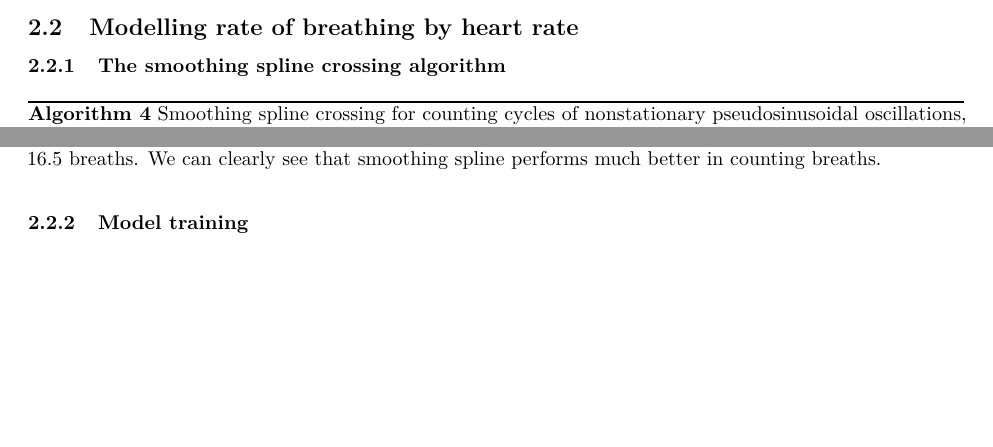
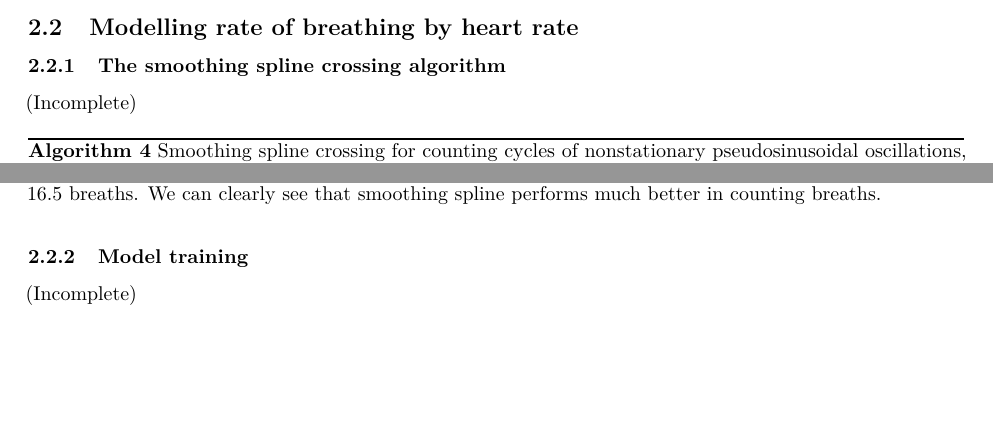
Before and after one commit to szmsu2011/comp90072, a LaTeX document (report/report.tex): two parts of page 6 of 15, joined at a grey line, cut so that both start at the same text. Compiled offline with pdfLaTeX.

Commit message:
mark to-dos

```diff
--- a/report/report.tex
+++ b/report/report.tex
@@ -323,6 +327,8 @@ rate}\label{modelling-rate-of-breathing-by-heart-rate}}
 \subsubsection{The smoothing spline crossing
 algorithm}\label{the-smoothing-spline-crossing-algorithm}}
 
+(Incomplete)
+
 \begin{algorithm}
 \caption{Smoothing spline crossing for counting cycles of nonstationary pseudosinusoidal oscillations, for varying heart rates/chest movements}
 \begin{algorithmic}[1]
@@ -350,6 +356,8 @@ algorithm}\label{the-smoothing-spline-crossing-algorithm}}
 
 \hypertarget{model-training}{%
 \subsubsection{Model training}\label{model-training}}
+
+(Incomplete)
 
 \begin{algorithm}
 \caption{Deriving breath rate from heart rate based on chest movements}
```
Also changed, not shown: report/report.pdf, report/report_files/figure-latex/ecg-noise-1.pdf, report/report_files/figure-latex/ecg-process-1.pdf, report/report_files/figure-latex/resid-check-1.pdf, report/report_files/figure-latex/sszc-1.pdf, report/report.tex (4 more changed lines), 1 other file.
